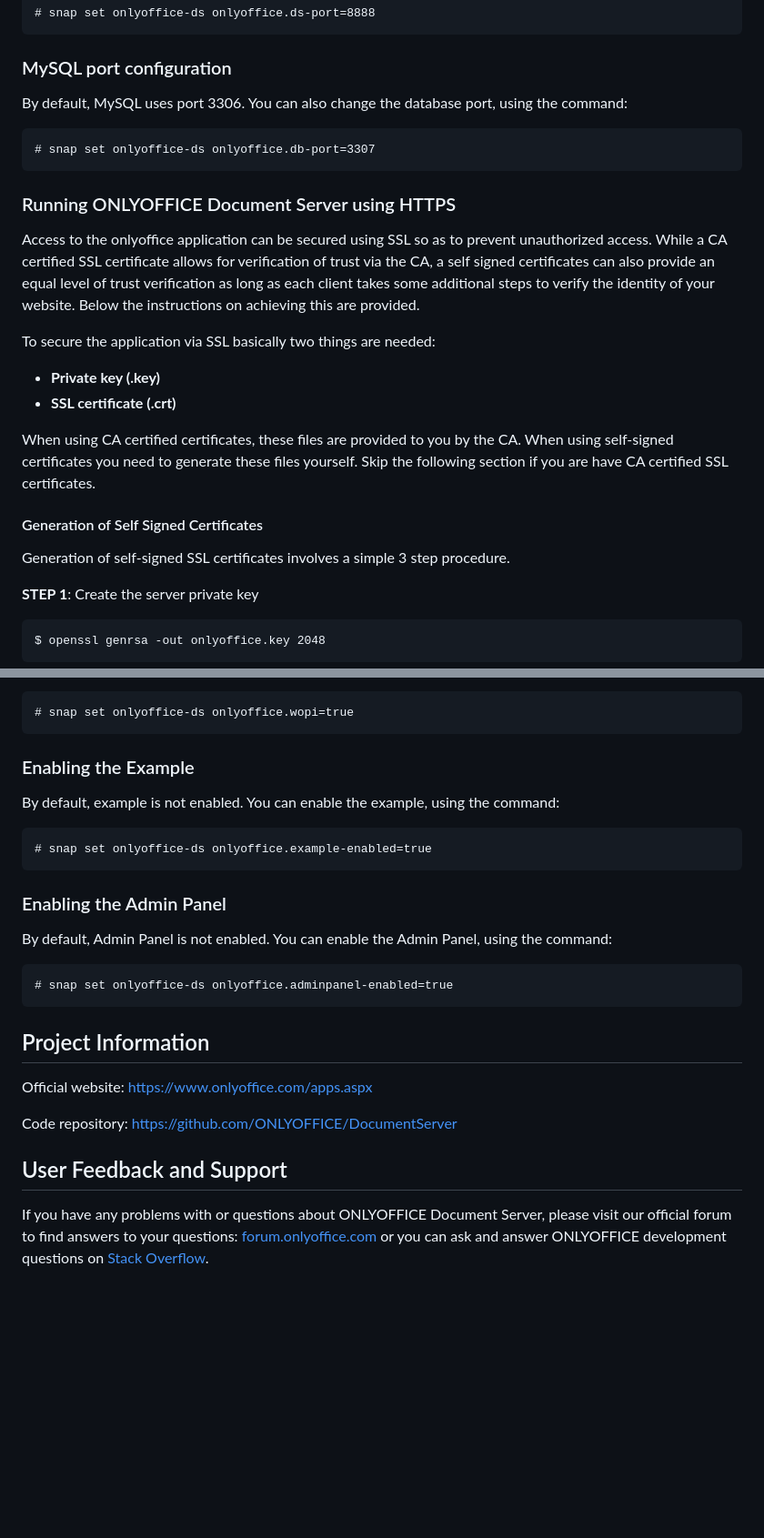
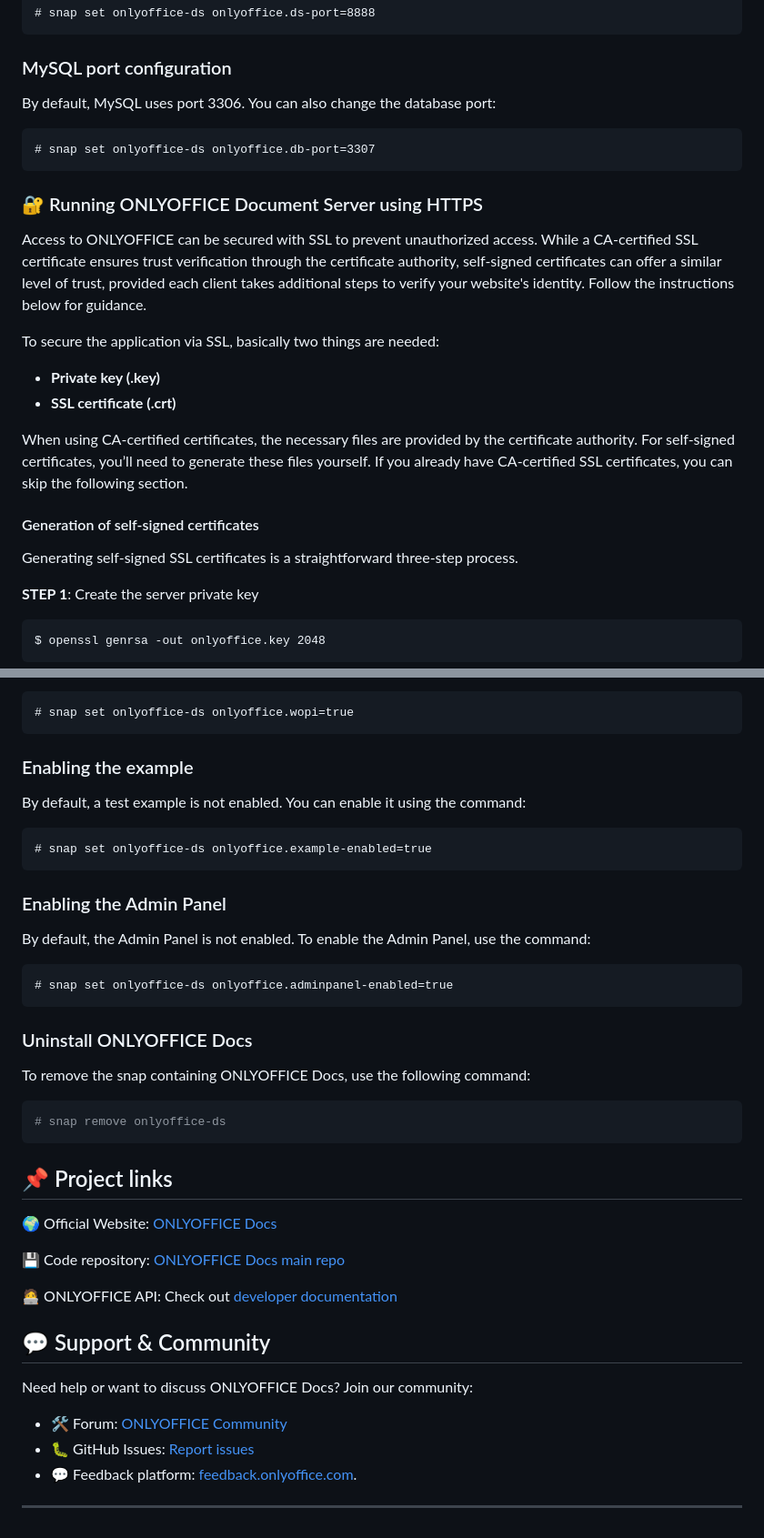
Before and after one commit to ONLYOFFICE/snap-documentserver, a Markdown page: README.md, 2 parts joined by grey strips. Shown at 91% size. Rendered like a GitHub page; blank space fills up the shorter version.

````diff
--- a/README.md
+++ b/README.md
@@ -58,26 +86,26 @@ By default, the snap will listen on port 80. If you'd like to change the HTTP po
 
 ### MySQL port configuration
 
-By default, MySQL uses port 3306. You can also change the database port, using the command:
+By default, MySQL uses port 3306. You can also change the database port:
 
 ```
 # snap set onlyoffice-ds onlyoffice.db-port=3307
 ```
 
-### Running ONLYOFFICE Document Server using HTTPS
+### 🔐 Running ONLYOFFICE Document Server using HTTPS
 
-Access to the onlyoffice application can be secured using SSL so as to prevent unauthorized access. While a CA certified SSL certificate allows for verification of trust via the CA, a self signed certificates can also provide an equal level of trust verification as long as each client takes some additional steps to verify the identity of your website. Below the instructions on achieving this are provided.
+Access to ONLYOFFICE can be secured with SSL to prevent unauthorized access. While a CA-certified SSL certificate ensures trust verification through the certificate authority, self-signed certificates can offer a similar level of trust, provided each client takes additional steps to verify your website's identity. Follow the instructions below for guidance.
 
-To secure the application via SSL basically two things are needed:
+To secure the application via SSL, basically two things are needed:
 
 - **Private key (.key)**
 - **SSL certificate (.crt)**
 
-When using CA certified certificates, these files are provided to you by the CA. When using self-signed certificates you need to generate these files yourself. Skip the following section if you are have CA certified SSL certificates.
+When using CA-certified certificates, the necessary files are provided by the certificate authority. For self-signed certificates, you’ll need to generate these files yourself. If you already have CA-certified SSL certificates, you can skip the following section.
 
-#### Generation of Self Signed Certificates
+#### Generation of self-signed certificates
 
-Generation of self-signed SSL certificates involves a simple 3 step procedure.
+Generating self-signed SSL certificates is a straightforward three-step process.
 
 **STEP 1**: Create the server private key
 
@@ -184,31 +211,43 @@ By default, document server is prevented from using a WOPI protocol. To allow it
 # snap set onlyoffice-ds onlyoffice.wopi=true
 ```
 
-### Enabling the Example
+### Enabling the example
 
-By default, example is not enabled. You can enable the example, using the command:
+By default, a test example is not enabled. You can enable it using the command:
 
 ```
 # snap set onlyoffice-ds onlyoffice.example-enabled=true
 ```
 ### Enabling the Admin Panel
 
-By default, Admin Panel is not enabled. You can enable the Admin Panel, using the command:
+By default, the Admin Panel is not enabled. To enable the Admin Panel, use the command:
 
 ```
 # snap set onlyoffice-ds onlyoffice.adminpanel-enabled=true
 ```
 
-## Project Information
+### Uninstall ONLYOFFICE Docs
 
-Official website: [https://www.onlyoffice.com/apps.aspx](https://www.onlyoffice.com/apps.aspx/?utm_source=github&utm_medium=cpc&utm_campaign=GitHubSnap)
+To remove the snap containing ONLYOFFICE Docs, use the following command:
 
-Code repository: [https://github.com/ONLYOFFICE/DocumentServer](https://github.com/ONLYOFFICE/DocumentServer "https://github.com/ONLYOFFICE/DocumentServer")
+```bash
+# snap remove onlyoffice-ds
+```
 
-## User Feedback and Support
+## 📌 Project links
 
-If you have any problems with or questions about ONLYOFFICE Document Server, please visit our official forum to find answers to your questions: [forum.onlyoffice.com][1] or you can ask and answer ONLYOFFICE development questions on [Stack Overflow][3].
+🌍 Official Website: [ONLYOFFICE Docs](https://www.onlyoffice.com/docs?utm_source=github&utm_medium=cpc&utm_campaign=GitHubSnapDS)
 
-  [1]: https://forum.onlyoffice.com
-  [2]: https://github.com/ONLYOFFICE/DocumentServer
-  [3]: http://stackoverflow.com/questions/tagged/onlyoffice
+💾 Code repository: [ONLYOFFICE Docs main repo](https://github.com/ONLYOFFICE/DocumentServer)
+
+🧑‍💻 ONLYOFFICE API: Check out [developer documentation](https://api.onlyoffice.com/?utm_source=github&utm_medium=cpc&utm_campaign=GitHubSnapDS)
+
+## 💬 Support & Community
+
+Need help or want to discuss ONLYOFFICE Docs? Join our community:
+
+- 🛠 Forum: [ONLYOFFICE Community](https://community.onlyoffice.com/)
+- 🐛 GitHub Issues: [Report issues](https://github.com/ONLYOFFICE/snap-documentserver/issues)
+- 💬 Feedback platform: [feedback.onlyoffice.com](https://feedback.onlyoffice.com/forums/966080-your-voice-matters).
+
+---
````
Also changed, not shown: other parts of README.md (+70 -43 lines).
